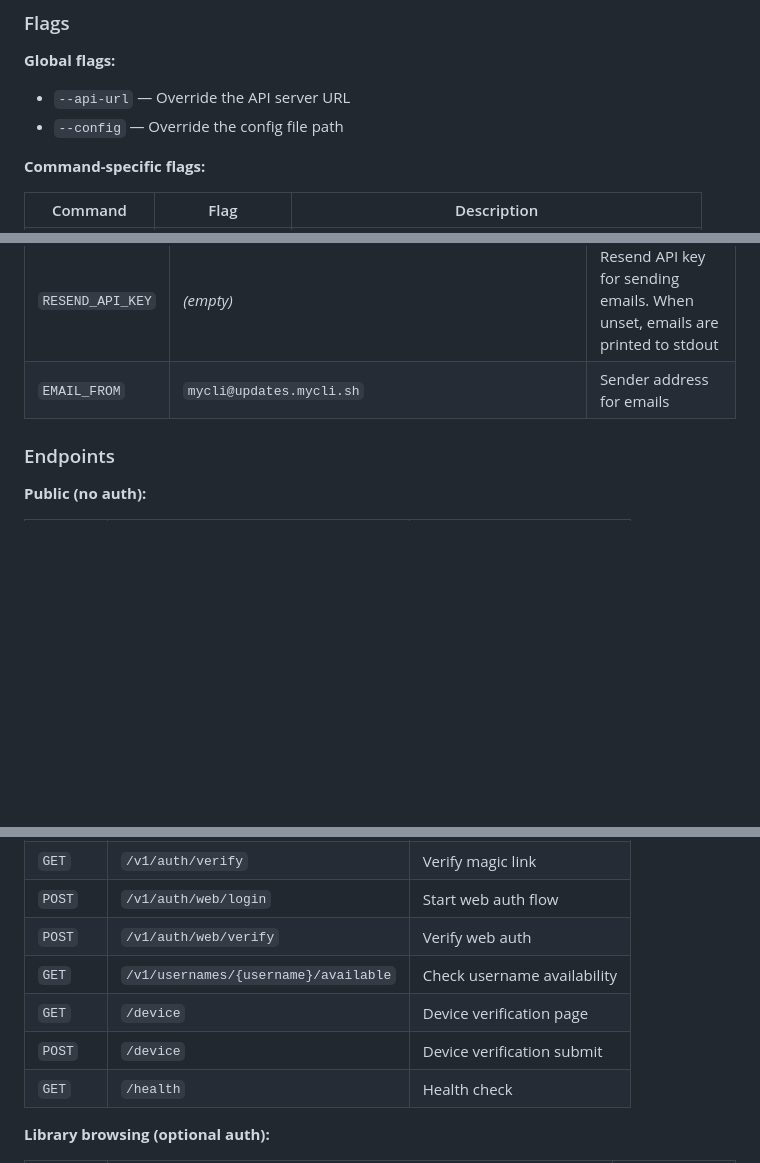
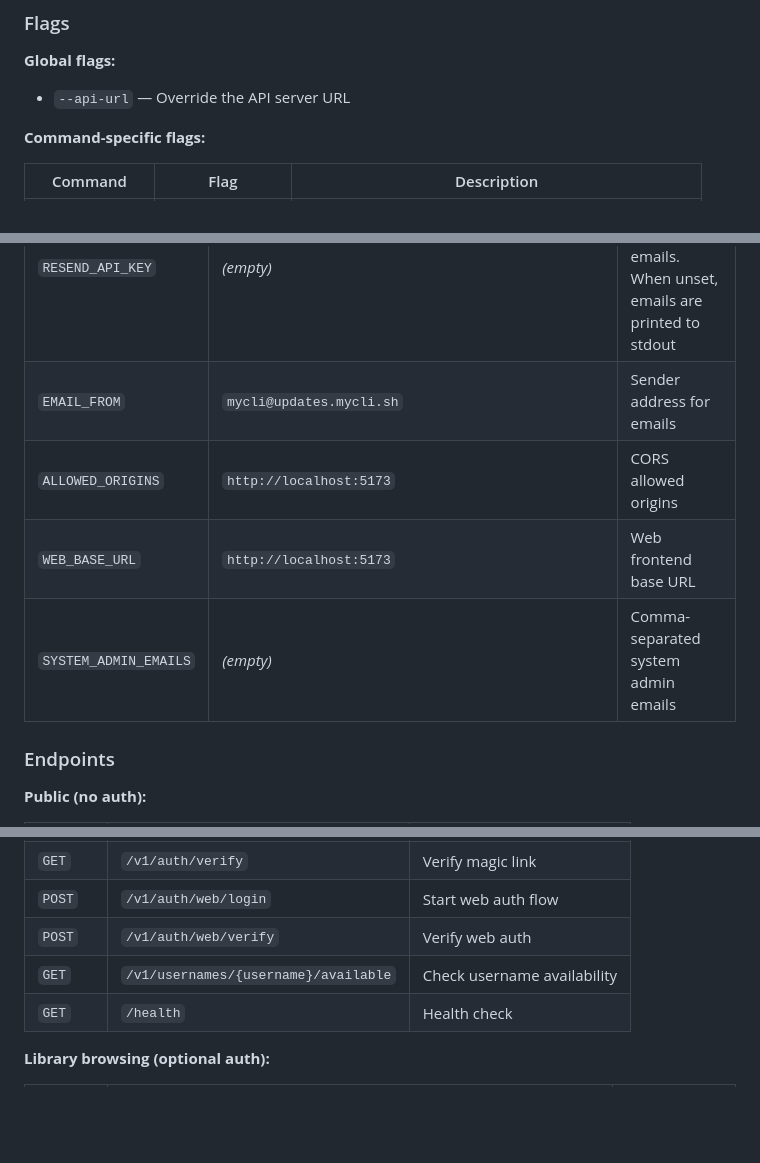
Before and after one commit to mycli-sh/mycli, a Markdown page: README.md, 3 parts joined by grey strips. Rendered like a GitHub page; blank space fills up the shorter version.

Commit message:
chore(docs): update docs

```diff
--- a/README.md
+++ b/README.md
@@ -85,7 +85,6 @@ Installed library commands are available as top-level subcommands: `my <library>
 
 **Global flags:**
 - `--api-url` — Override the API server URL
-- `--config` — Override the config file path
 
 **Command-specific flags:**
 
@@ -248,6 +246,9 @@ make dev                      # Build and start on :8080
 | `BASE_URL` | `http://localhost:8080` | Public base URL (used in emails) |
 | `RESEND_API_KEY` | _(empty)_ | Resend API key for sending emails. When unset, emails are printed to stdout |
 | `EMAIL_FROM` | `mycli@updates.mycli.sh` | Sender address for emails |
+| `ALLOWED_ORIGINS` | `http://localhost:5173` | CORS allowed origins |
+| `WEB_BASE_URL` | `http://localhost:5173` | Web frontend base URL |
+| `SYSTEM_ADMIN_EMAILS` | _(empty)_ | Comma-separated system admin emails |
 
 ### Endpoints
 
@@ -264,8 +265,6 @@ make dev                      # Build and start on :8080
 | `POST` | `/v1/auth/web/login` | Start web auth flow |
 | `POST` | `/v1/auth/web/verify` | Verify web auth |
 | `GET` | `/v1/usernames/{username}/available` | Check username availability |
-| `GET` | `/device` | Device verification page |
-| `POST` | `/device` | Device verification submit |
 | `GET` | `/health` | Health check |
 
 **Library browsing (optional auth):**
```
Also changed, not shown: other parts of README.md (+1 -1 lines).
